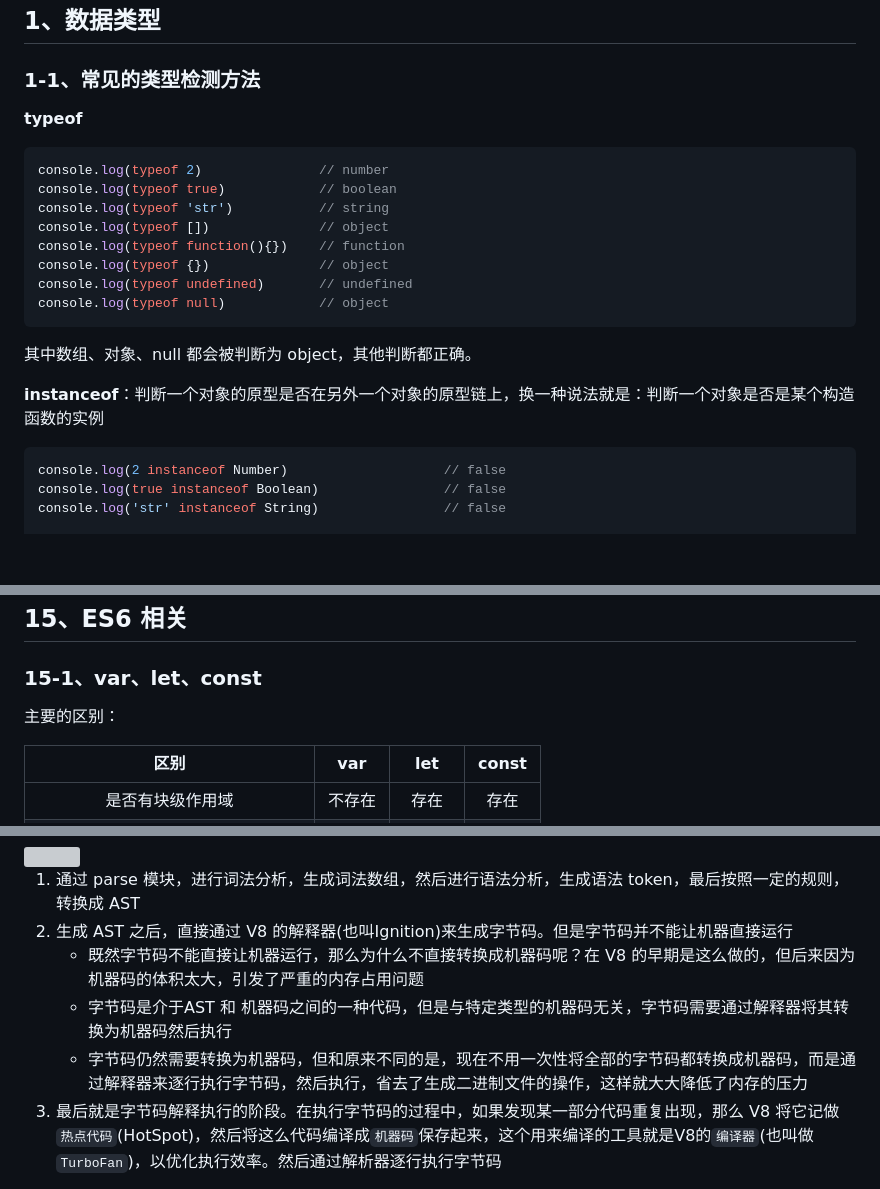
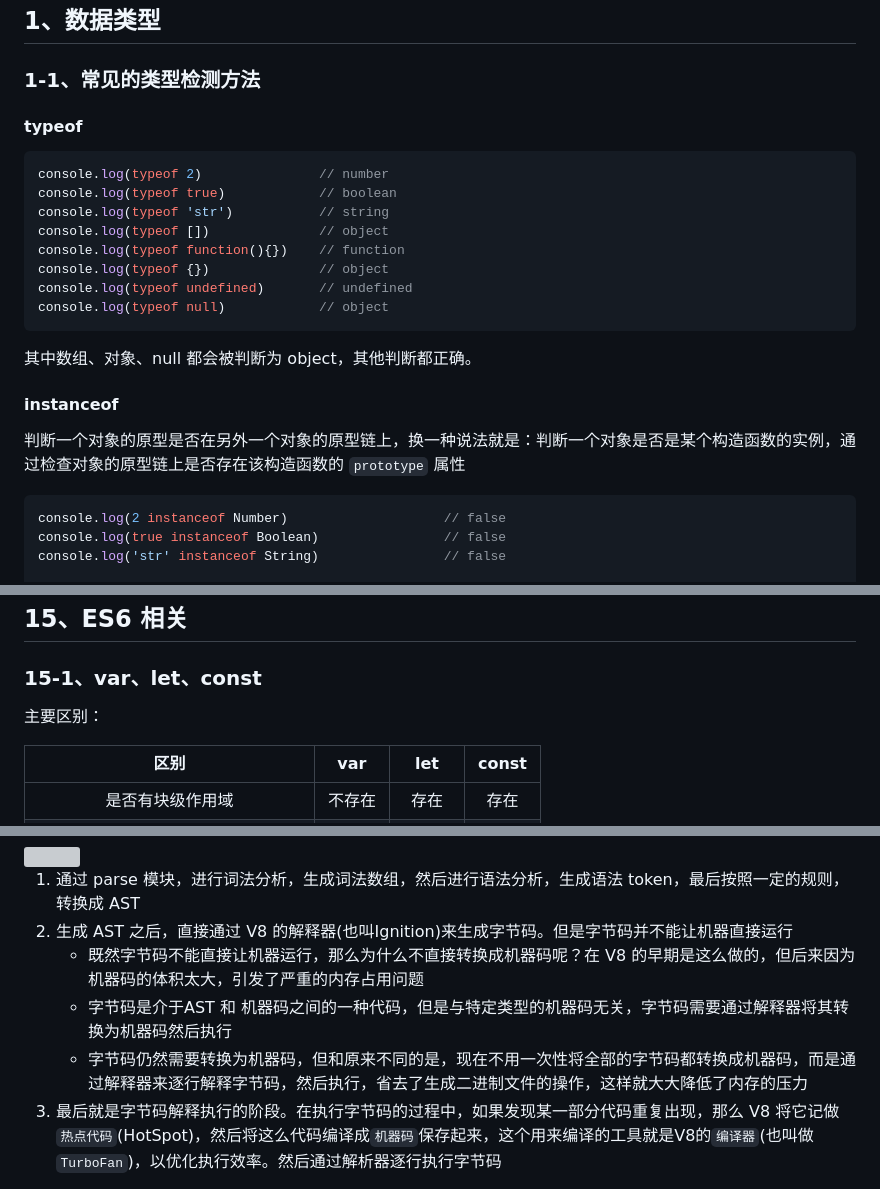
Before and after one commit to gweid/study, a Markdown page: jsAbount/readme.md, 3 parts joined by grey strips. GitHub-like rendering; blank space fills up the shorter version; grey boxes are pictures that could not be loaded.

````diff
--- a/jsAbount/readme.md
+++ b/jsAbount/readme.md
@@ -10,7 +10,7 @@
 
 ### 1-1、常见的类型检测方法
 
-**typeof**
+#### typeof
 
 ```js
 console.log(typeof 2)               // number
@@ -27,7 +27,9 @@ console.log(typeof null)            // object
 
 
 
-**instanceof**：判断一个对象的原型是否在另外一个对象的原型链上，换一种说法就是：判断一个对象是否是某个构造函数的实例
+#### instanceof
+
+判断一个对象的原型是否在另外一个对象的原型链上，换一种说法就是：判断一个对象是否是某个构造函数的实例，通过检查对象的原型链上是否存在该构造函数的 `prototype` 属性
 
 ```js
 console.log(2 instanceof Number)                    // false
@@ -1866,7 +1868,7 @@ Promise 相关整理在 promise 文件夹下
 
 ### 15-1、var、let、const
 
-主要的区别：
+主要区别：
 
 |               区别               |  var   |  let   | const  |
 | :------------------------------: | :----: | :----: | :----: |
@@ -1966,7 +1968,7 @@ const { classes: { stu: { name } }} = school
 2. 生成 AST 之后，直接通过 V8 的解释器(也叫Ignition)来生成字节码。但是字节码并不能让机器直接运行
    - 既然字节码不能直接让机器运行，那么为什么不直接转换成机器码呢？在 V8 的早期是这么做的，但后来因为机器码的体积太大，引发了严重的内存占用问题
    - 字节码是介于AST 和 机器码之间的一种代码，但是与特定类型的机器码无关，字节码需要通过解释器将其转换为机器码然后执行
-   - 字节码仍然需要转换为机器码，但和原来不同的是，现在不用一次性将全部的字节码都转换成机器码，而是通过解释器来逐行执行字节码，然后执行，省去了生成二进制文件的操作，这样就大大降低了内存的压力
+   - 字节码仍然需要转换为机器码，但和原来不同的是，现在不用一次性将全部的字节码都转换成机器码，而是通过解释器来逐行解释字节码，然后执行，省去了生成二进制文件的操作，这样就大大降低了内存的压力
 3. 最后就是字节码解释执行的阶段。在执行字节码的过程中，如果发现某一部分代码重复出现，那么 V8 将它记做`热点代码`(HotSpot)，然后将这么代码编译成`机器码`保存起来，这个用来编译的工具就是V8的`编译器`(也叫做`TurboFan`)，以优化执行效率。然后通过解析器逐行执行字节码
 
 
````
Also changed, not shown: other parts of jsAbount/readme.md (+47 -12 lines).
